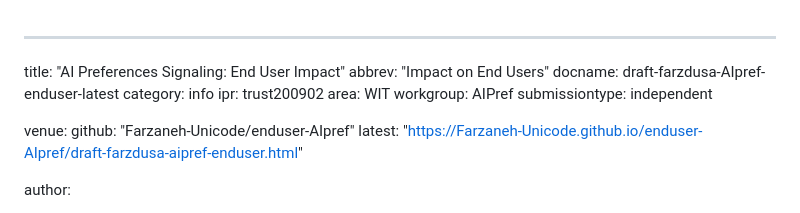
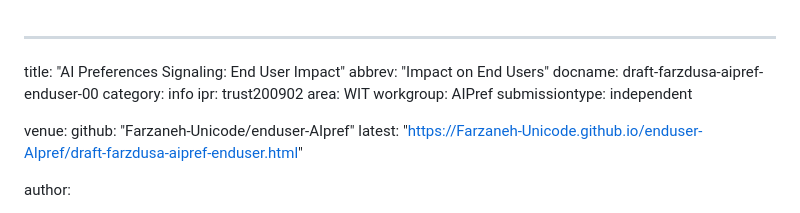
Before and after one commit to Farzaneh-Unicode/enduser-AIpref, a Markdown page: draft-farzdusa-aipref-enduser.md, the part around the change. GitHub-like rendering.

```diff
--- a/draft-farzdusa-aipref-enduser.md
+++ b/draft-farzdusa-aipref-enduser.md
@@ -1,7 +1,7 @@
 ---
 title: "AI Preferences Signaling: End User Impact"
 abbrev: "Impact on End Users"
-docname: draft-farzdusa-AIpref-enduser-latest
+docname: draft-farzdusa-aipref-enduser-00
 category: info
 ipr: trust200902
 area: WIT
```
